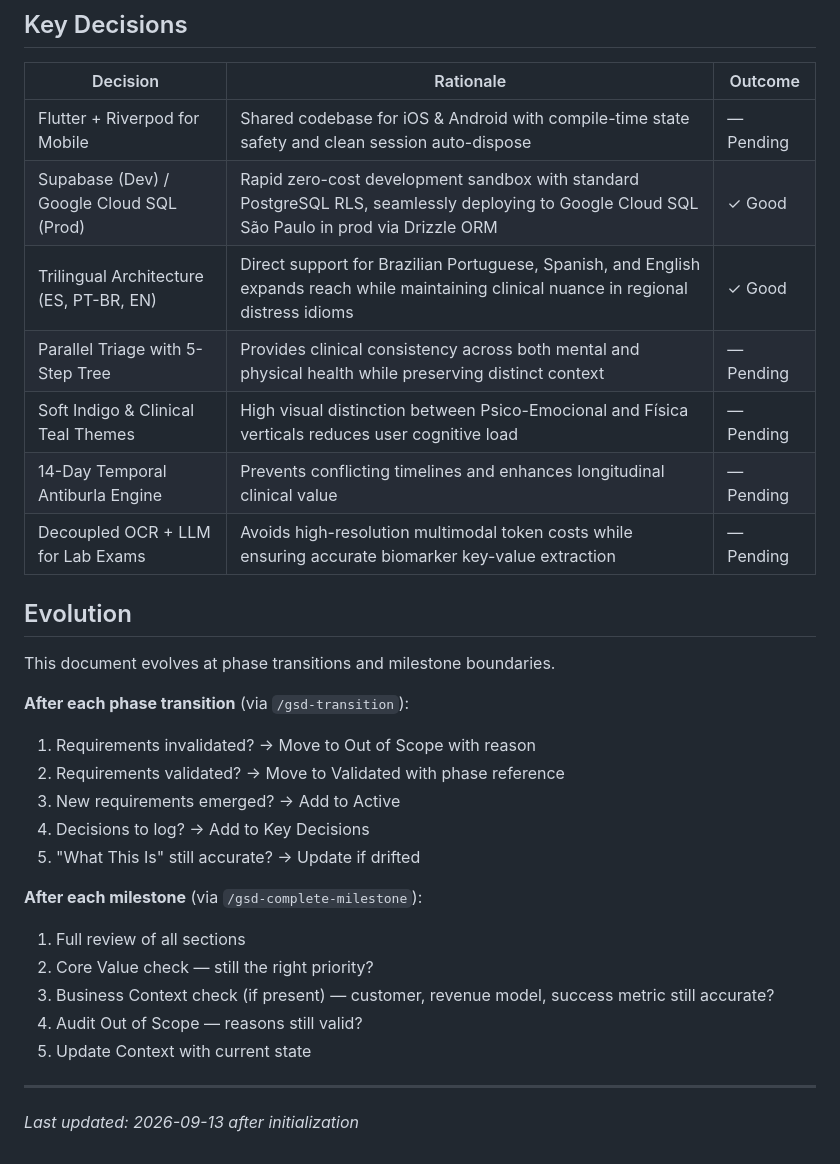
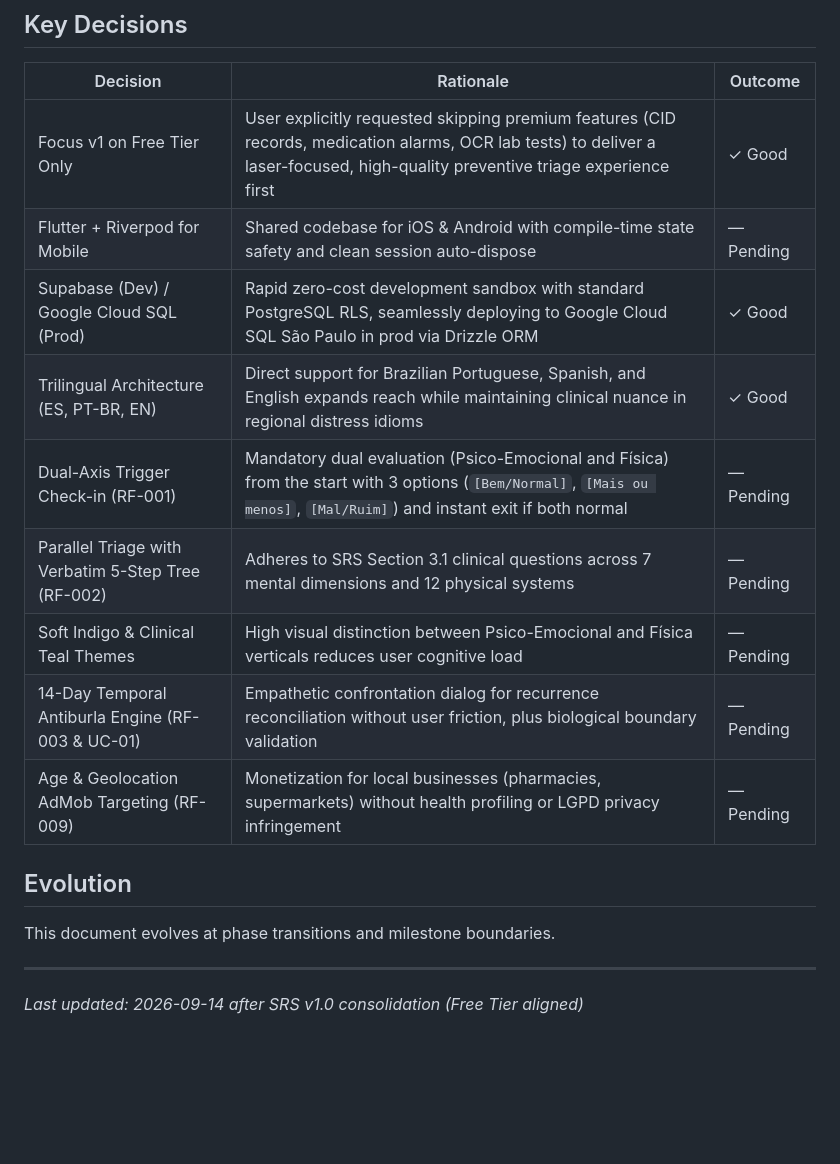
Before and after one commit to devdualis/dualis, a Markdown page: .planning/PROJECT.md, the part around one of its changes. Drawn GitHub-style; blank space fills up the shorter version.

```diff
--- a/.planning/PROJECT.md
+++ b/.planning/PROJECT.md
@@ -61,31 +70,19 @@ Unified, safe, and clinically consistent daily health triage bridging somatic/ph
 
 | Decision | Rationale | Outcome |
 |----------|-----------|---------|
+| Focus v1 on Free Tier Only | User explicitly requested skipping premium features (CID records, medication alarms, OCR lab tests) to deliver a laser-focused, high-quality preventive triage experience first | ✓ Good |
 | Flutter + Riverpod for Mobile | Shared codebase for iOS & Android with compile-time state safety and clean session auto-dispose | — Pending |
 | Supabase (Dev) / Google Cloud SQL (Prod) | Rapid zero-cost development sandbox with standard PostgreSQL RLS, seamlessly deploying to Google Cloud SQL São Paulo in prod via Drizzle ORM | ✓ Good |
 | Trilingual Architecture (ES, PT-BR, EN) | Direct support for Brazilian Portuguese, Spanish, and English expands reach while maintaining clinical nuance in regional distress idioms | ✓ Good |
-| Parallel Triage with 5-Step Tree | Provides clinical consistency across both mental and physical health while preserving distinct context | — Pending |
+| Dual-Axis Trigger Check-in (RF-001) | Mandatory dual evaluation (Psico-Emocional and Física) from the start with 3 options (`[Bem/Normal]`, `[Mais ou menos]`, `[Mal/Ruim]`) and instant exit if both normal | — Pending |
+| Parallel Triage with Verbatim 5-Step Tree (RF-002) | Adheres to SRS Section 3.1 clinical questions across 7 mental dimensions and 12 physical systems | — Pending |
 | Soft Indigo & Clinical Teal Themes | High visual distinction between Psico-Emocional and Física verticals reduces user cognitive load | — Pending |
-| 14-Day Temporal Antiburla Engine | Prevents conflicting timelines and enhances longitudinal clinical value | — Pending |
-| Decoupled OCR + LLM for Lab Exams | Avoids high-resolution multimodal token costs while ensuring accurate biomarker key-value extraction | — Pending |
+| 14-Day Temporal Antiburla Engine (RF-003 & UC-01) | Empathetic confrontation dialog for recurrence reconciliation without user friction, plus biological boundary validation | — Pending |
+| Age & Geolocation AdMob Targeting (RF-009) | Monetization for local businesses (pharmacies, supermarkets) without health profiling or LGPD privacy infringement | — Pending |
 
 ## Evolution
 
 This document evolves at phase transitions and milestone boundaries.
 
-**After each phase transition** (via `/gsd-transition`):
-1. Requirements invalidated? → Move to Out of Scope with reason
-2. Requirements validated? → Move to Validated with phase reference
-3. New requirements emerged? → Add to Active
-4. Decisions to log? → Add to Key Decisions
-5. "What This Is" still accurate? → Update if drifted
-
-**After each milestone** (via `/gsd-complete-milestone`):
-1. Full review of all sections
-2. Core Value check — still the right priority?
-3. Business Context check (if present) — customer, revenue model, success metric still accurate?
-4. Audit Out of Scope — reasons still valid?
-5. Update Context with current state
-
 ---
-*Last updated: 2026-09-13 after initialization*
+*Last updated: 2026-09-14 after SRS v1.0 consolidation (Free Tier aligned)*
```
Also changed, not shown: other parts of .planning/PROJECT.md (+29 -20 lines).
